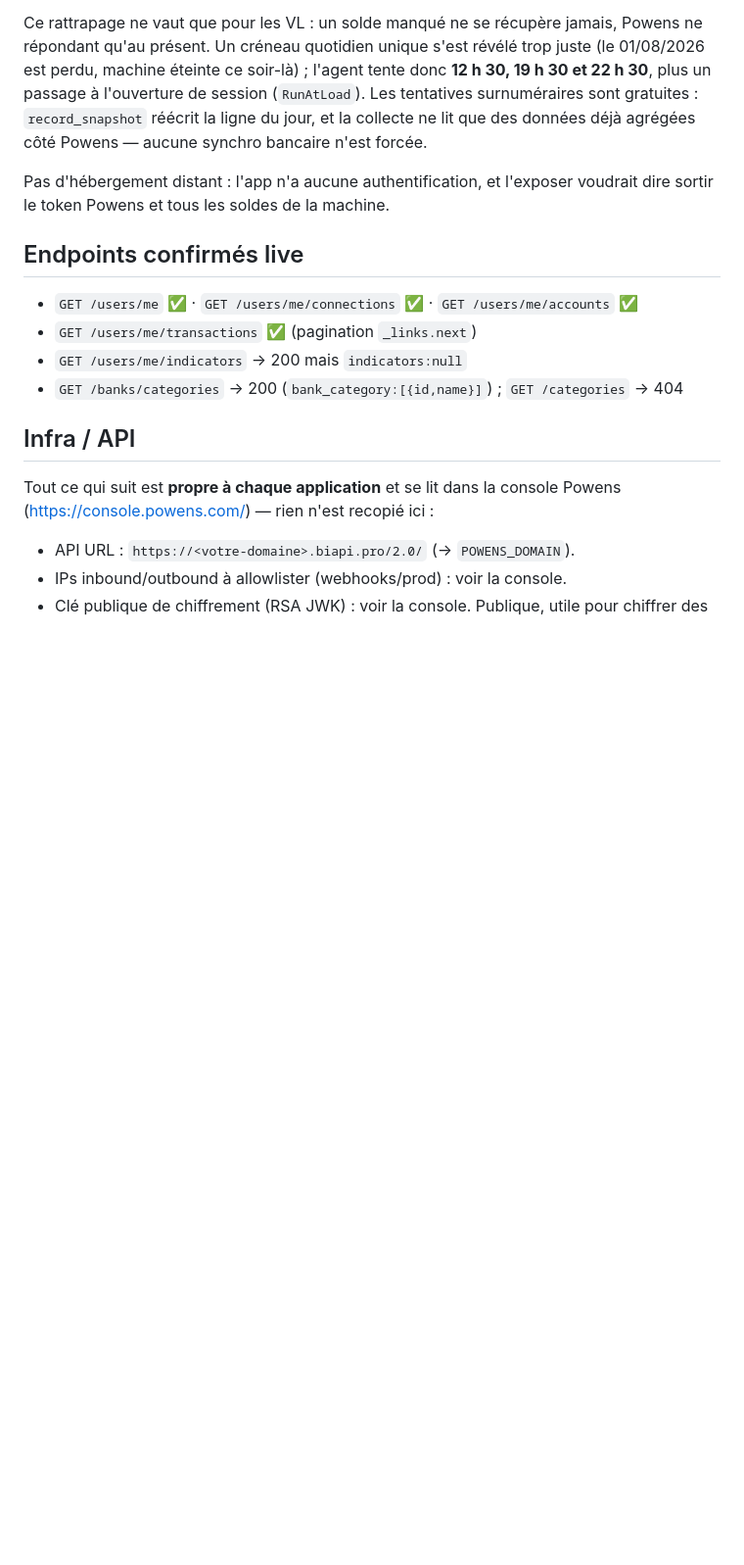
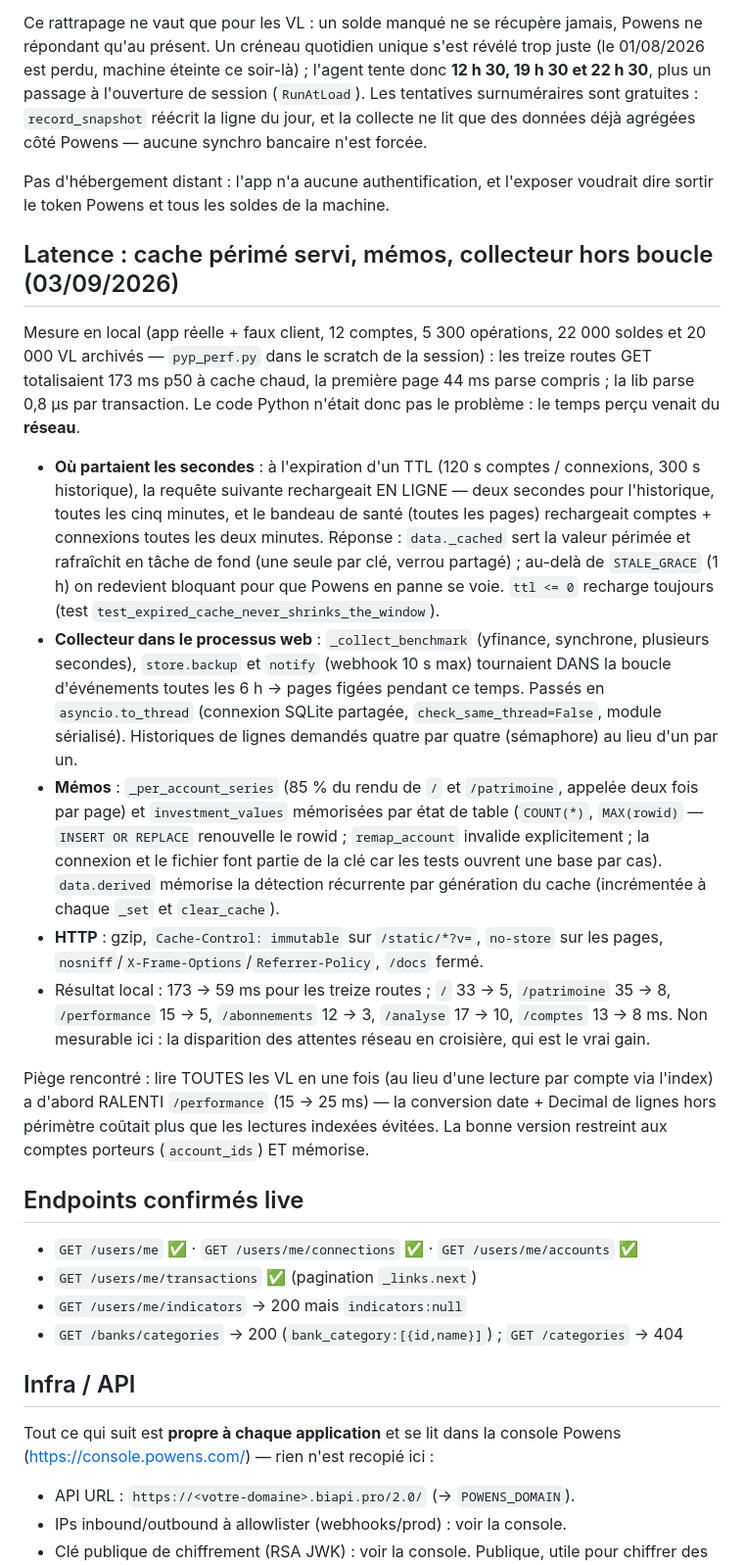
Before and after one commit to bartolije/pypowens, a Markdown page: docs/DEVLOG.md, the part around the change. Shown at 98% size. Rendered like a GitHub page; blank space fills up the shorter version.

```diff
--- a/docs/DEVLOG.md
+++ b/docs/DEVLOG.md
@@ -193,6 +193,49 @@ données déjà agrégées côté Powens — aucune synchro bancaire n'est forc
 Pas d'hébergement distant : l'app n'a aucune authentification, et l'exposer voudrait dire
 sortir le token Powens et tous les soldes de la machine.
 
+## Latence : cache périmé servi, mémos, collecteur hors boucle (03/09/2026)
+
+Mesure en local (app réelle + faux client, 12 comptes, 5 300 opérations,
+22 000 soldes et 20 000 VL archivés — `pyp_perf.py` dans le scratch de la
+session) : les treize routes GET totalisaient 173 ms p50 à cache chaud, la
+première page 44 ms parse compris ; la lib parse 0,8 µs par transaction. Le code
+Python n'était donc pas le problème : le temps perçu venait du **réseau**.
+
+- **Où partaient les secondes** : à l'expiration d'un TTL (120 s comptes /
+  connexions, 300 s historique), la requête suivante rechargeait EN LIGNE —
+  deux secondes pour l'historique, toutes les cinq minutes, et le bandeau de
+  santé (toutes les pages) rechargeait comptes + connexions toutes les deux
+  minutes. Réponse : `data._cached` sert la valeur périmée et rafraîchit en
+  tâche de fond (une seule par clé, verrou partagé) ; au-delà de
+  `STALE_GRACE` (1 h) on redevient bloquant pour que Powens en panne se voie.
+  `ttl <= 0` recharge toujours (test `test_expired_cache_never_shrinks_the_window`).
+- **Collecteur dans le processus web** : `_collect_benchmark` (yfinance,
+  synchrone, plusieurs secondes), `store.backup` et `notify` (webhook 10 s max)
+  tournaient DANS la boucle d'événements toutes les 6 h → pages figées pendant
+  ce temps. Passés en `asyncio.to_thread` (connexion SQLite partagée,
+  `check_same_thread=False`, module sérialisé). Historiques de lignes demandés
+  quatre par quatre (sémaphore) au lieu d'un par un.
+- **Mémos** : `_per_account_series` (85 % du rendu de `/` et `/patrimoine`,
+  appelée deux fois par page) et `investment_values` mémorisées par état de
+  table (`COUNT(*)`, `MAX(rowid)` — `INSERT OR REPLACE` renouvelle le rowid ;
+  `remap_account` invalide explicitement ; la connexion et le fichier font
+  partie de la clé car les tests ouvrent une base par cas). `data.derived`
+  mémorise la détection récurrente par génération du cache (incrémentée à
+  chaque `_set` et `clear_cache`).
+- **HTTP** : gzip, `Cache-Control: immutable` sur `/static/*?v=`, `no-store`
+  sur les pages, `nosniff`/`X-Frame-Options`/`Referrer-Policy`, `/docs`
+  fermé.
+- Résultat local : 173 → 59 ms pour les treize routes ; `/` 33 → 5,
+  `/patrimoine` 35 → 8, `/performance` 15 → 5, `/abonnements` 12 → 3,
+  `/analyse` 17 → 10, `/comptes` 13 → 8 ms. Non mesurable ici : la disparition
+  des attentes réseau en croisière, qui est le vrai gain.
+
+Piège rencontré : lire TOUTES les VL en une fois (au lieu d'une lecture par
+compte via l'index) a d'abord RALENTI `/performance` (15 → 25 ms) — la
+conversion date + Decimal de lignes hors périmètre coûtait plus que les
+lectures indexées évitées. La bonne version restreint aux comptes porteurs
+(`account_ids`) ET mémorise.
+
 ## Endpoints confirmés live
 
 - `GET /users/me` ✅ · `GET /users/me/connections` ✅ · `GET /users/me/accounts` ✅
```
Also changed, not shown: CHANGELOG.md (+36 -0 lines), README.md (+11 -0 lines).
